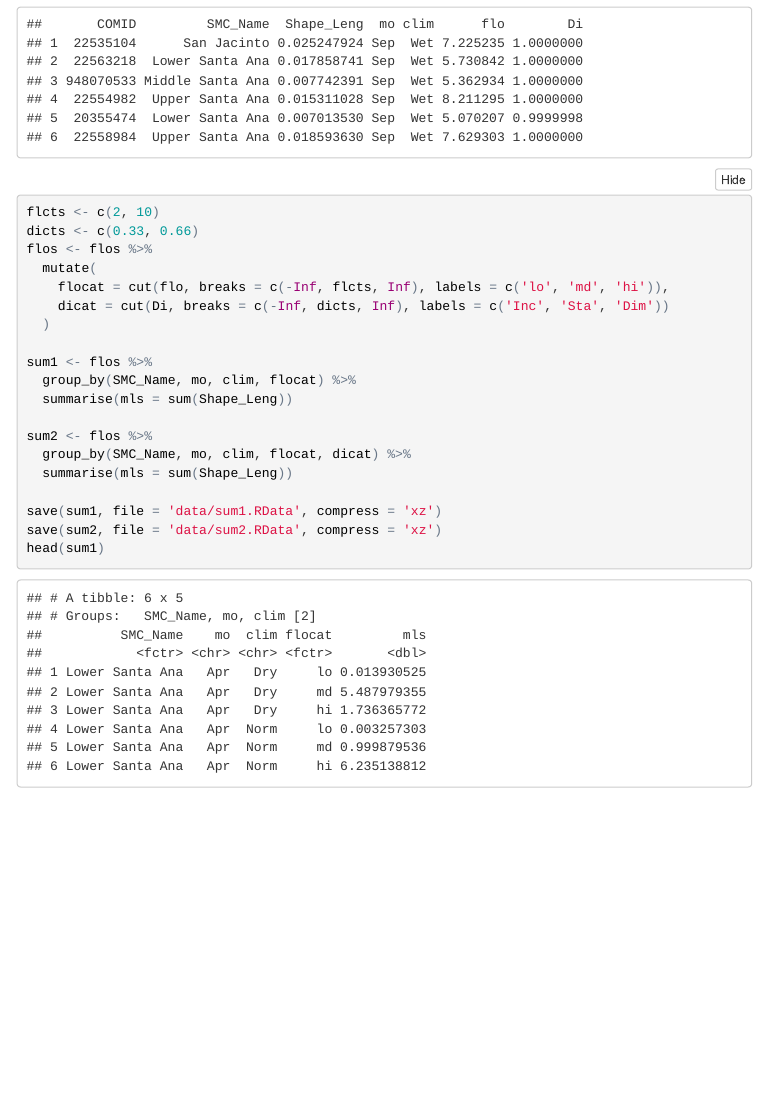
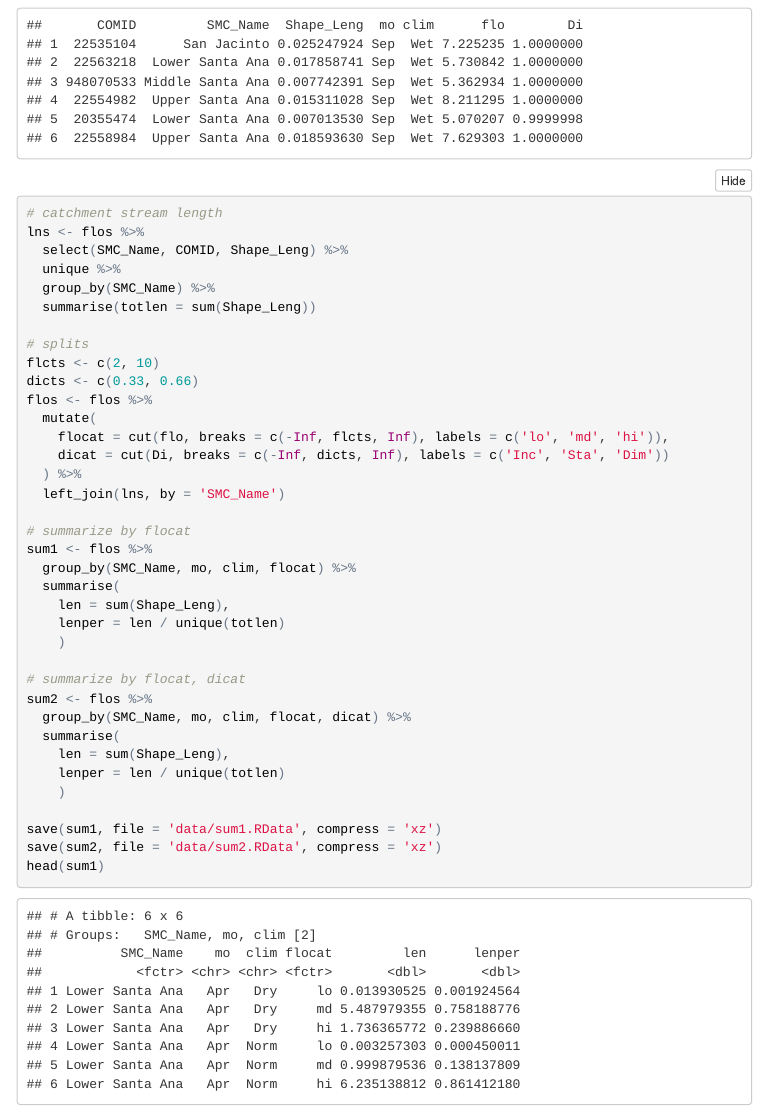
Before and after one commit to fawda123/Santa_Ana_flow, an R Markdown document (flo_sum.Rmd): the page in a window 1100 px wide, from 320 px down. The pictures show the output file flo_sum.html that the author committed with the source, opened offline; menus at the side of the page are left out.

Commit message:
summaries by percentages

````diff
--- a/flo_sum.Rmd
+++ b/flo_sum.Rmd
@@ -27,21 +27,38 @@ head(flos)
 ```
 
 ```{r}
+# catchment stream length
+lns <- flos %>%
+  select(SMC_Name, COMID, Shape_Leng) %>%
+  unique %>%
+  group_by(SMC_Name) %>%
+  summarise(totlen = sum(Shape_Leng))
+
+# splits
 flcts <- c(2, 10)
 dicts <- c(0.33, 0.66)
 flos <- flos %>%
   mutate(
     flocat = cut(flo, breaks = c(-Inf, flcts, Inf), labels = c('lo', 'md', 'hi')),
     dicat = cut(Di, breaks = c(-Inf, dicts, Inf), labels = c('Inc', 'Sta', 'Dim'))
-  )
+  ) %>%
+  left_join(lns, by = 'SMC_Name')
 
+# summarize by flocat
 sum1 <- flos %>%
   group_by(SMC_Name, mo, clim, flocat) %>%
-  summarise(mls = sum(Shape_Leng))
+  summarise(
+    len = sum(Shape_Leng),
+    lenper = len / unique(totlen)
+    )
 
+# summarize by flocat, dicat
 sum2 <- flos %>%
   group_by(SMC_Name, mo, clim, flocat, dicat) %>%
-  summarise(mls = sum(Shape_Leng))
+  summarise(
+    len = sum(Shape_Leng),
+    lenper = len / unique(totlen)
+    )
 
 save(sum1, file = 'data/sum1.RData', compress = 'xz')
 save(sum2, file = 'data/sum2.RData', compress = 'xz')
````
Also changed, not shown: data/sum1.RData, data/sum2.RData, flo_sum.html.
